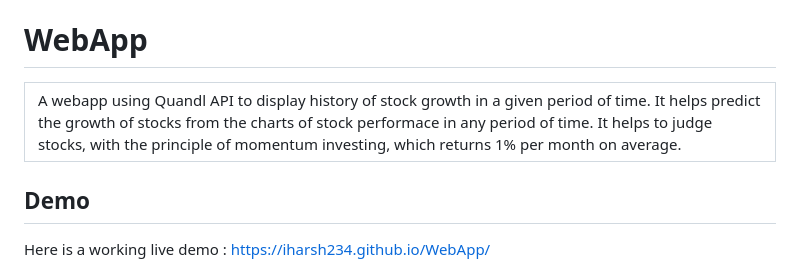
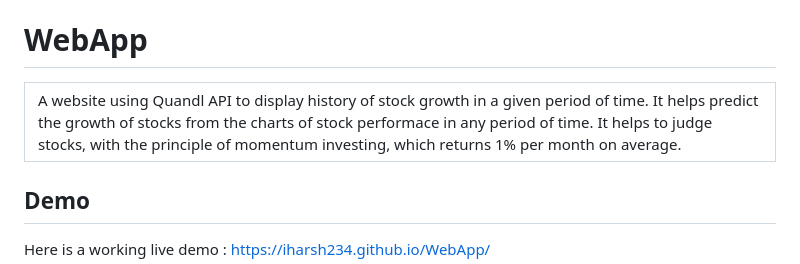
Before and after one commit to fabiolpgomes/BodyDiamond, a Markdown page: README.md, the part around the change. GitHub-like rendering.

```diff
--- a/README.md
+++ b/README.md
@@ -5,7 +5,7 @@
 <table>
 <tr>
 <td>
-  A webapp using Quandl API to display history of stock growth in a given period of time. It helps predict the growth of stocks from the  charts of stock performace in any period of time. It helps to judge stocks, with the principle of momentum investing, which returns 1% per month on average.
+  A website using Quandl API to display history of stock growth in a given period of time. It helps predict the growth of stocks from the  charts of stock performace in any period of time. It helps to judge stocks, with the principle of momentum investing, which returns 1% per month on average.
 </td>
 </tr>
 </table>
```
